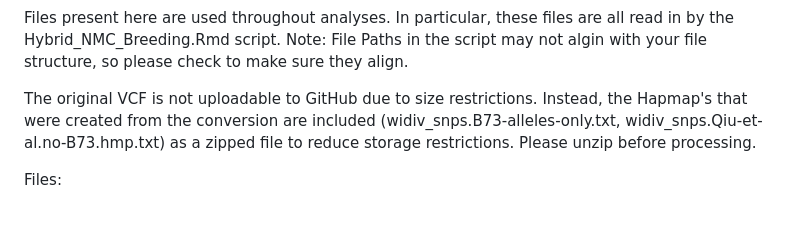
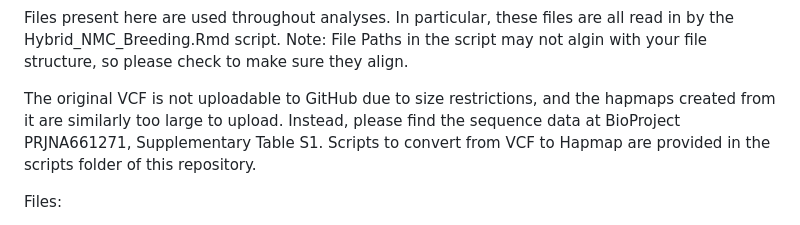
Before and after one commit to burnsmj/HNMC_Breeding, a Markdown page: Data/README.md, the part around the change. Rendered like a GitHub page.

```diff
--- a/Data/README.md
+++ b/Data/README.md
@@ -1,8 +1,9 @@
 Files present here are used throughout analyses. In particular, these files are all read in by the Hybrid_NMC_Breeding.Rmd script.
 Note: File Paths in the script may not algin with your file structure, so please check to make sure they align.
 
-The original VCF is not uploadable to GitHub due to size restrictions. Instead, the Hapmap's that were created from the conversion are included
-(widiv_snps.B73-alleles-only.txt, widiv_snps.Qiu-et-al.no-B73.hmp.txt) as a zipped file to reduce storage restrictions. Please unzip before processing.
+The original VCF is not uploadable to GitHub due to size restrictions, and the hapmaps created from it are similarly too large to upload.
+Instead, please find the sequence data at BioProject PRJNA661271, Supplementary Table S1. Scripts to convert from VCF to Hapmap are provided
+in the scripts folder of this repository.
 
 Files:
 - 2022_2023_field_planning_widiv_xref.csv
```
